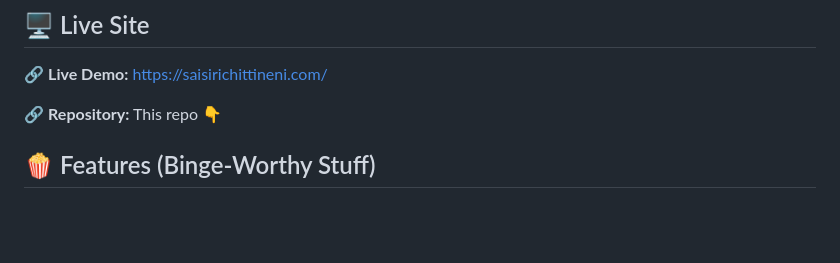
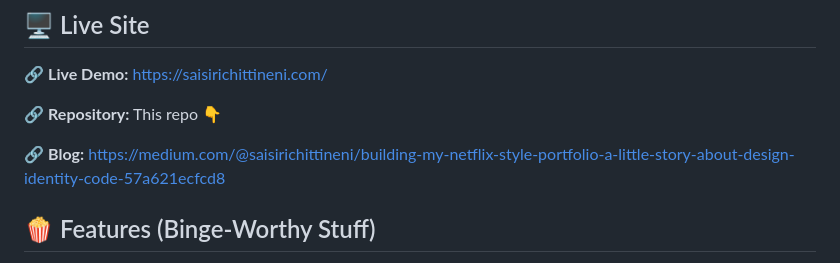
Before and after one commit to sea-rii/siri-portfolio, a Markdown page: README.md, the part around the change. Drawn GitHub-style; blank space fills up the shorter version.

Commit message:
Add blog link to README
Added a blog link to the README for additional context.

```diff
--- a/README.md
+++ b/README.md
@@ -18,6 +18,8 @@ This repo contains the full source code for my portfolio website.
 🔗 **Live Demo:** https://saisirichittineni.com/
 
 🔗 **Repository:** This repo 👇
+
+🔗 **Blog:** https://medium.com/@saisirichittineni/building-my-netflix-style-portfolio-a-little-story-about-design-identity-code-57a621ecfcd8
 
 
 ## 🍿 Features (Binge-Worthy Stuff)
```
